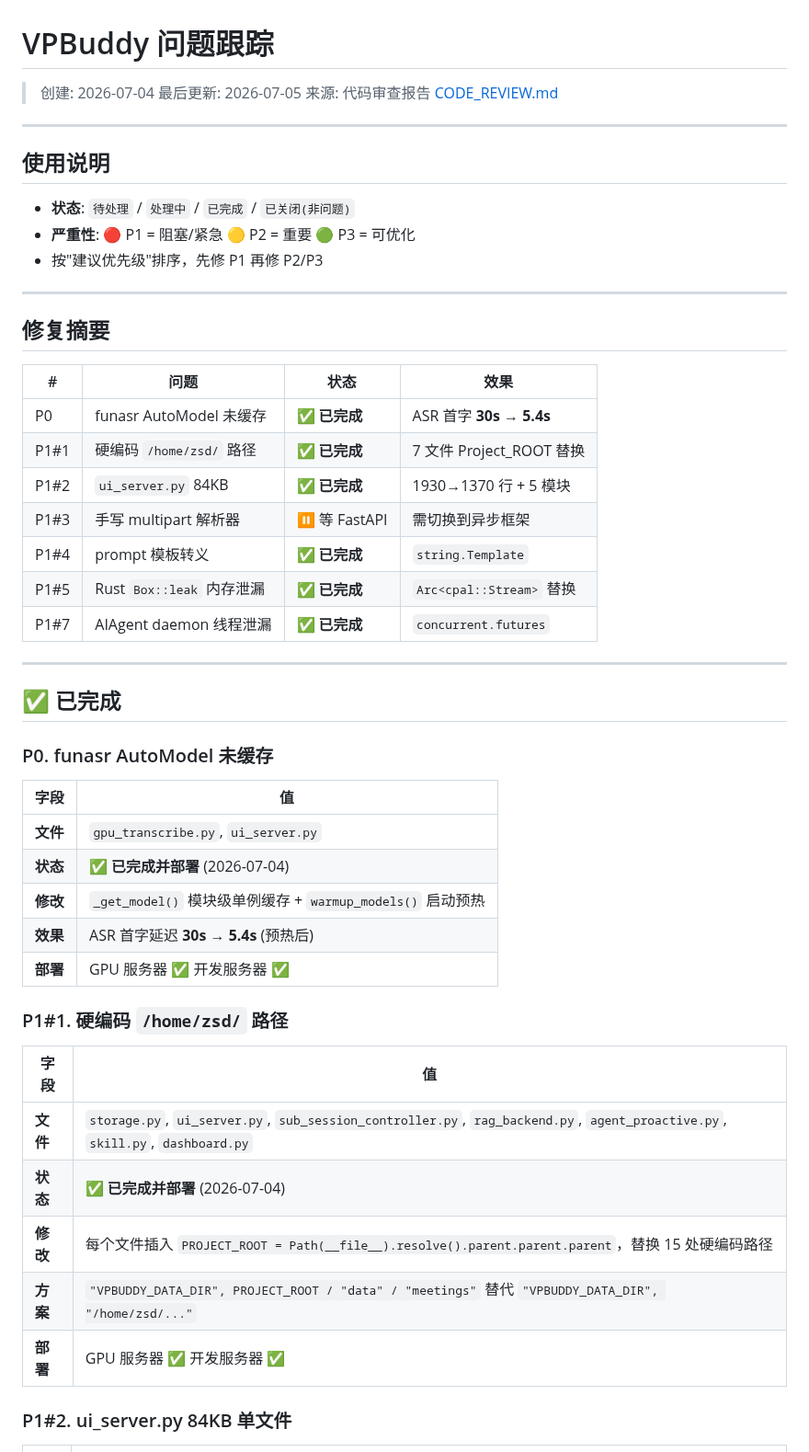
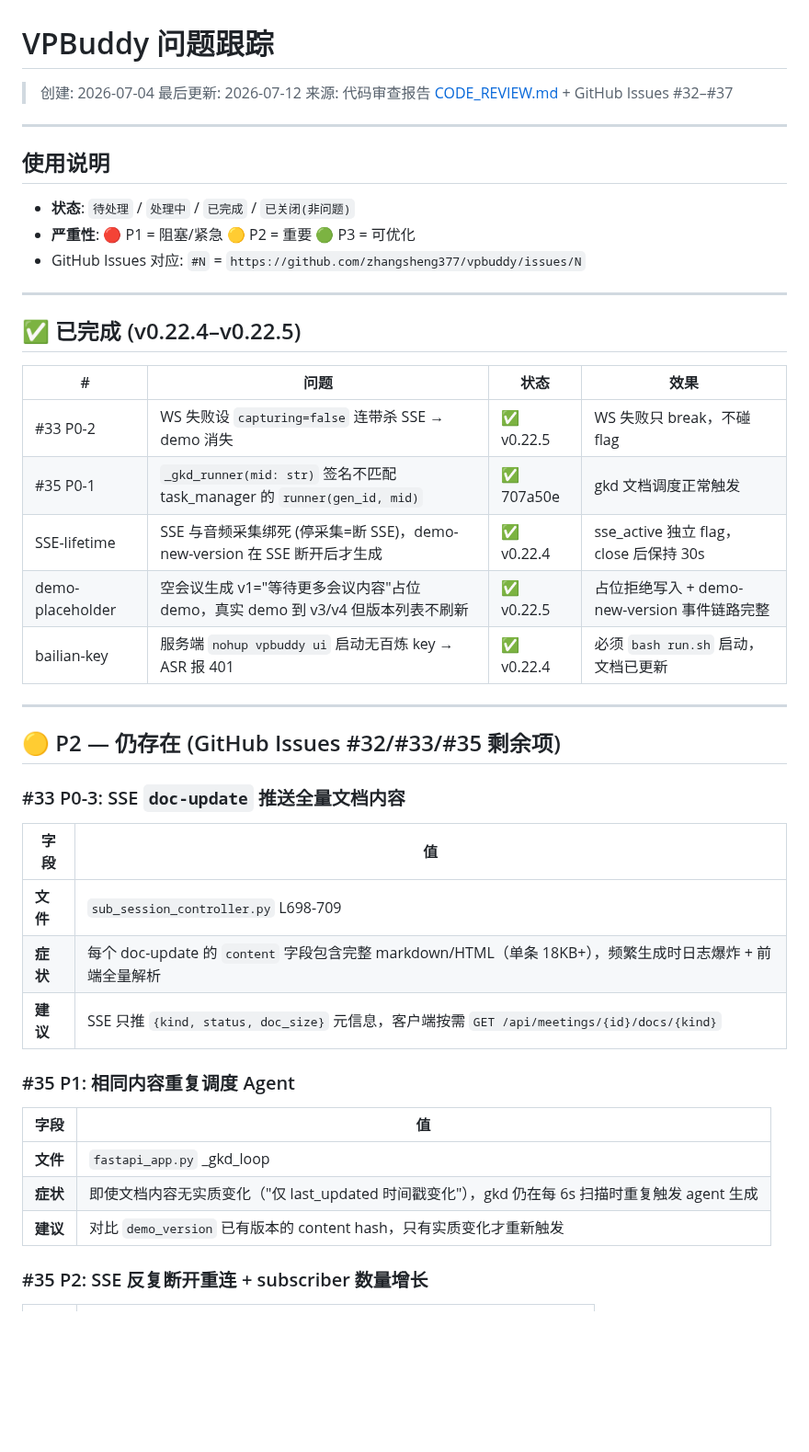
Before and after one commit to aotocode2026/vpbuddy, a Markdown page: ISSUES.md, the part around one of its changes. Shown at 92% size. Drawn GitHub-style; blank space fills up the shorter version.

Commit message:
docs: ISSUES.md更新至v0.22.5—5项已完成, 6项剩余(GitHub #32-#37)

```diff
--- a/ISSUES.md
+++ b/ISSUES.md
@@ -1,8 +1,8 @@
 # VPBuddy 问题跟踪
 
 > 创建: 2026-07-04
-> 最后更新: 2026-07-05
-> 来源: 代码审查报告 [CODE_REVIEW.md](./CODE_REVIEW.md)
+> 最后更新: 2026-07-12
+> 来源: 代码审查报告 [CODE_REVIEW.md](./CODE_REVIEW.md) + GitHub Issues #32–#37
 
 ---
 
@@ -10,47 +10,41 @@
 
 - **状态**: `待处理` / `处理中` / `已完成` / `已关闭(非问题)`
 - **严重性**: 🔴 P1 = 阻塞/紧急 🟡 P2 = 重要 🟢 P3 = 可优化
-- 按"建议优先级"排序，先修 P1 再修 P2/P3
+- GitHub Issues 对应: `#N` = `https://github.com/zhangsheng377/vpbuddy/issues/N`
 
 ---
 
-## 修复摘要
+## ✅ 已完成 (v0.22.4–v0.22.5)
 
 | # | 问题 | 状态 | 效果 |
 |---|------|------|------|
-| P0 | funasr AutoModel 未缓存 | ✅ **已完成** | ASR 首字 **30s → 5.4s** |
-| P1#1 | 硬编码 `/home/zsd/` 路径 | ✅ **已完成** | 7 文件 Project_ROOT 替换 |
-| P1#2 | `ui_server.py` 84KB | ✅ **已完成** | 1930→1370 行 + 5 模块 |
-| P1#3 | 手写 multipart 解析器 | ⏸️ 等 FastAPI | 需切换到异步框架 |
-| P1#4 | prompt 模板转义 | ✅ **已完成** | `string.Template` |
-| P1#5 | Rust `Box::leak` 内存泄漏 | ✅ **已完成** | `Arc<cpal::Stream>` 替换 |
-| P1#7 | AIAgent daemon 线程泄漏 | ✅ **已完成** | `concurrent.futures` |
+| #33 P0-2 | WS 失败设 `capturing=false` 连带杀 SSE → demo 消失 | ✅ v0.22.5 | WS 失败只 break，不碰 flag |
+| #35 P0-1 | `_gkd_runner(mid: str)` 签名不匹配 task_manager 的 `runner(gen_id, mid)` | ✅ 707a50e | gkd 文档调度正常触发 |
+| SSE-lifetime | SSE 与音频采集绑死 (停采集=断 SSE)，demo-new-version 在 SSE 断开后才生成 | ✅ v0.22.4 | sse_active 独立 flag，close 后保持 30s |
+| demo-placeholder | 空会议生成 v1="等待更多会议内容"占位 demo，真实 demo 到 v3/v4 但版本列表不刷新 | ✅ v0.22.5 | 占位拒绝写入 + demo-new-version 事件链路完整 |
+| bailian-key | 服务端 `nohup vpbuddy ui` 启动无百炼 key → ASR 报 401 | ✅ v0.22.4 | 必须 `bash run.sh` 启动，文档已更新 |
 
 ---
 
-## ✅ 已完成
+## 🟡 P2 — 仍存在 (GitHub Issues #32/#33/#35 剩余项)
 
-### P0. funasr AutoModel 未缓存
+### #33 P0-3: SSE `doc-update` 推送全量文档内容
 
 | 字段 | 值 |
 |------|-----|
-| **文件** | `gpu_transcribe.py`, `ui_server.py` |
-| **状态** | ✅ **已完成并部署** (2026-07-04) |
-| **修改** | `_get_model()` 模块级单例缓存 + `warmup_models()` 启动预热 |
-| **效果** | ASR 首字延迟 **30s → 5.4s** (预热后) |
-| **部署** | GPU 服务器 ✅ 开发服务器 ✅ |
+| **文件** | `sub_session_controller.py` L698-709 |
+| **症状** | 每个 doc-update 的 `content` 字段包含完整 markdown/HTML（单条 18KB+），频繁生成时日志爆炸 + 前端全量解析 |
+| **建议** | SSE 只推 `{kind, status, doc_size}` 元信息，客户端按需 `GET /api/meetings/{id}/docs/{kind}` |
 
-### P1#1. 硬编码 `/home/zsd/` 路径
+### #35 P1: 相同内容重复调度 Agent
 
 | 字段 | 值 |
 |------|-----|
-| **文件** | `storage.py`, `ui_server.py`, `sub_session_controller.py`, `rag_backend.py`, `agent_proactive.py`, `skill.py`, `dashboard.py` |
-| **状态** | ✅ **已完成并部署** (2026-07-04) |
-| **修改** | 每个文件插入 `PROJECT_ROOT = Path(__file__).resolve().parent.parent.parent`，替换 15 处硬编码路径 |
-| **方案** | `"VPBUDDY_DATA_DIR", PROJECT_ROOT / "data" / "meetings"` 替代 `"VPBUDDY_DATA_DIR", "/home/zsd/..."` |
-| **部署** | GPU 服务器 ✅ 开发服务器 ✅ |
+| **文件** | `fastapi_app.py` _gkd_loop |
+| **症状** | 即使文档内容无实质变化（"仅 last_updated 时间戳变化"），gkd 仍在每 6s 扫描时重复触发 agent 生成 |
+| **建议** | 对比 `demo_version` 已有版本的 content hash，只有实质变化才重新触发 |
 
-### P1#2. ui_server.py 84KB 单文件
+### #35 P2: SSE 反复断开重连 + subscriber 数量增长
 
 | 字段 | 值 |
 |------|-----|
```
Also changed, not shown: other parts of ISSUES.md (+15 -122 lines).
